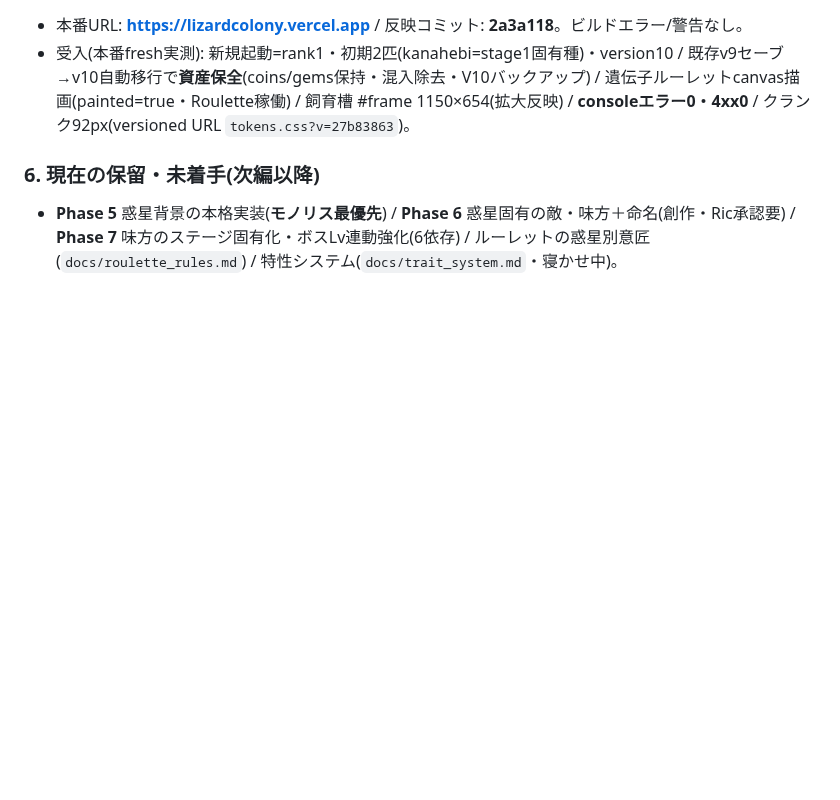
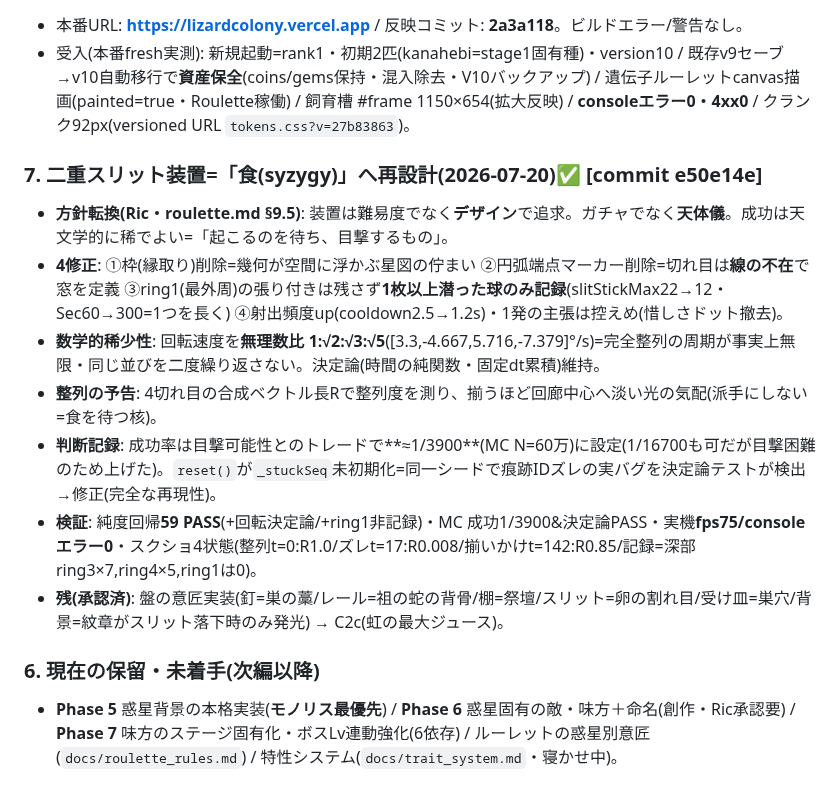
Before and after one commit to Rikusat/lizard-colony, a Markdown page: HANDOFF.md, the part around the change. Drawn GitHub-style; blank space fills up the shorter version.

Commit message:
docs(HANDOFF): 二重スリット装置の食(syzygy)再設計を記録(§9.5・MC1/3900・決定論バグ修正)
Co-Authored-By: Claude Opus 4.8 <noreply@anthropic.com>

```diff
--- a/HANDOFF.md
+++ b/HANDOFF.md
@@ -1272,5 +1272,14 @@ npx vercel --prod --yes
 - 本番URL: **https://lizardcolony.vercel.app** / 反映コミット: **2a3a118**。ビルドエラー/警告なし。
 - 受入(本番fresh実測): 新規起動=rank1・初期2匹(kanahebi=stage1固有種)・version10 / 既存v9セーブ→v10自動移行で**資産保全**(coins/gems保持・混入除去・V10バックアップ) / 遺伝子ルーレットcanvas描画(painted=true・Roulette稼働) / 飼育槽 #frame 1150×654(拡大反映) / **consoleエラー0・4xx0** / クランク92px(versioned URL `tokens.css?v=27b83863`)。
 
+### 7. 二重スリット装置=「食(syzygy)」へ再設計(2026-07-20)✅ [commit e50e14e]
+- **方針転換(Ric・roulette.md §9.5)**: 装置は難易度でなく**デザイン**で追求。ガチャでなく**天体儀**。成功は天文学的に稀でよい=「起こるのを待ち、目撃するもの」。
+- **4修正**: ①枠(縁取り)削除=幾何が空間に浮かぶ星図の佇まい ②円弧端点マーカー削除=切れ目は**線の不在**で窓を定義 ③ring1(最外周)の張り付きは残さず**1枚以上潜った球のみ記録**(slitStickMax22→12・Sec60→300=1つを長く) ④射出頻度up(cooldown2.5→1.2s)・1発の主張は控えめ(惜しさドット撤去)。
+- **数学的稀少性**: 回転速度を**無理数比 1:√2:√3:√5**([3.3,-4.667,5.716,-7.379]°/s)=完全整列の周期が事実上無限・同じ並びを二度繰り返さない。決定論(時間の純関数・固定dt累積)維持。
+- **整列の予告**: 4切れ目の合成ベクトル長Rで整列度を測り、揃うほど回廊中心へ淡い光の気配(派手にしない=食を待つ核)。
+- **判断記録**: 成功率は目撃可能性とのトレードで**≈1/3900**(MC N=60万)に設定(1/16700も可だが目撃困難のため上げた)。`reset()`が`_stuckSeq`未初期化=同一シードで痕跡IDズレの実バグを決定論テストが検出→修正(完全な再現性)。
+- **検証**: 純度回帰**59 PASS**(+回転決定論/+ring1非記録)・MC 成功1/3900&決定論PASS・実機**fps75/consoleエラー0**・スクショ4状態(整列t=0:R1.0/ズレt=17:R0.008/揃いかけt=142:R0.85/記録=深部ring3×7,ring4×5,ring1は0)。
+- **残(承認済)**: 盤の意匠実装(釘=巣の藁/レール=祖の蛇の背骨/棚=祭壇/スリット=卵の割れ目/受け皿=巣穴/背景=紋章がスリット落下時のみ発光) → C2c(虹の最大ジュース)。
+
 ### 6. 現在の保留・未着手(次編以降)
 - **Phase 5** 惑星背景の本格実装(**モノリス最優先**) / **Phase 6** 惑星固有の敵・味方＋命名(創作・Ric承認要) / **Phase 7** 味方のステージ固有化・ボスLv連動強化(6依存) / ルーレットの惑星別意匠(`docs/roulette_rules.md`) / 特性システム(`docs/trait_system.md`・寝かせ中)。
```
